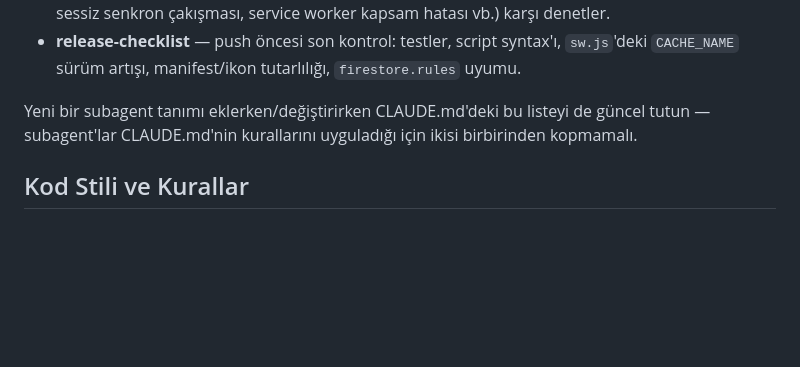
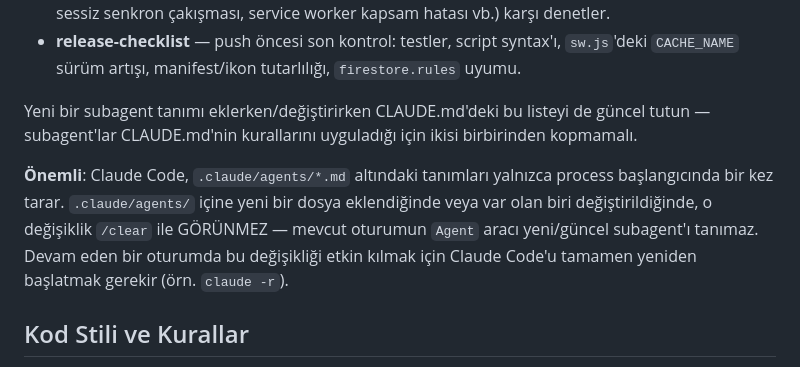
Before and after one commit to nifydevify/kaza-namazi-takip, a Markdown page: CLAUDE.md, the part around the change. Drawn GitHub-style; blank space fills up the shorter version.

Commit message:
Document that .claude/agents/ changes need a Claude Code restart
Hit this today: newly added project subagents (test-runner,
convention-guardian, release-checklist) didn't show up as usable
subagent_type values in a long-running session even after /clear,
because agent definitions are only scanned at process startup.
`claude -r` fixed it.

Co-Authored-By: Claude Sonnet 5 <noreply@anthropic.com>
Claude-Session: https://claude.ai/code/session_018m9pc4K9ytyUeJznvjAvae

```diff
--- a/CLAUDE.md
+++ b/CLAUDE.md
@@ -190,6 +190,13 @@ Yeni bir subagent tanımı eklerken/değiştirirken CLAUDE.md'deki bu listeyi
 de güncel tutun — subagent'lar CLAUDE.md'nin kurallarını uyguladığı için
 ikisi birbirinden kopmamalı.
 
+**Önemli**: Claude Code, `.claude/agents/*.md` altındaki tanımları yalnızca
+process başlangıcında bir kez tarar. `.claude/agents/` içine yeni bir
+dosya eklendiğinde veya var olan biri değiştirildiğinde, o değişiklik
+`/clear` ile GÖRÜNMEZ — mevcut oturumun `Agent` aracı yeni/güncel
+subagent'ı tanımaz. Devam eden bir oturumda bu değişikliği etkin kılmak
+için Claude Code'u tamamen yeniden başlatmak gerekir (örn. `claude -r`).
+
 ## Kod Stili ve Kurallar
 
 - Uygulama dili ve tüm kullanıcıya görünen metinler **Türkçe**'dir
```
